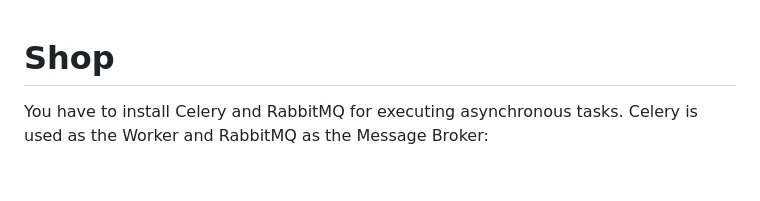
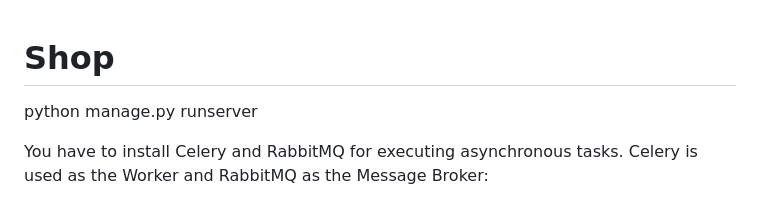
Before and after one commit to DeMonA1/Shop, a Markdown page: README.md, the part around the change. Drawn GitHub-style; blank space fills up the shorter version.

```diff
--- a/README.md
+++ b/README.md
@@ -1,4 +1,6 @@
 # Shop
+
+python manage.py runserver
 
 You have to install Celery and RabbitMQ for executing asynchronous tasks. Celery is used as the Worker and RabbitMQ as the Message Broker:
 
```
